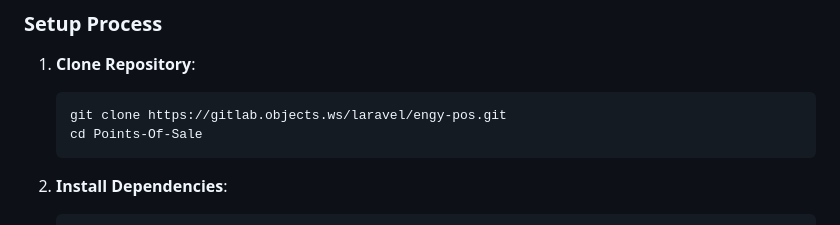
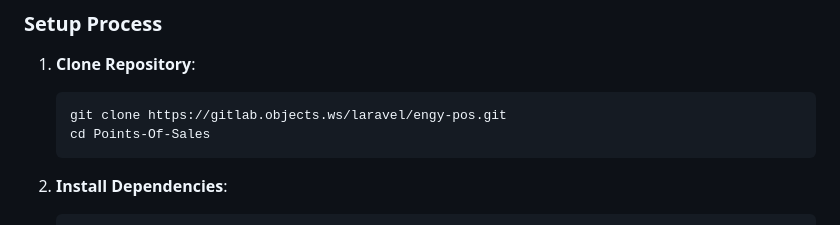
Before and after one commit to RaniaFathyRF/Points-Of-Sales, a Markdown page: README.md, the part around the change. GitHub-like rendering.

````diff
--- a/README.md
+++ b/README.md
@@ -122,7 +122,7 @@ graph LR
 1. **Clone Repository**:
    ```bash
    git clone https://gitlab.objects.ws/laravel/engy-pos.git
-   cd Points-Of-Sale
+   cd Points-Of-Sales
    ```
 
 2. **Install Dependencies**:
````
